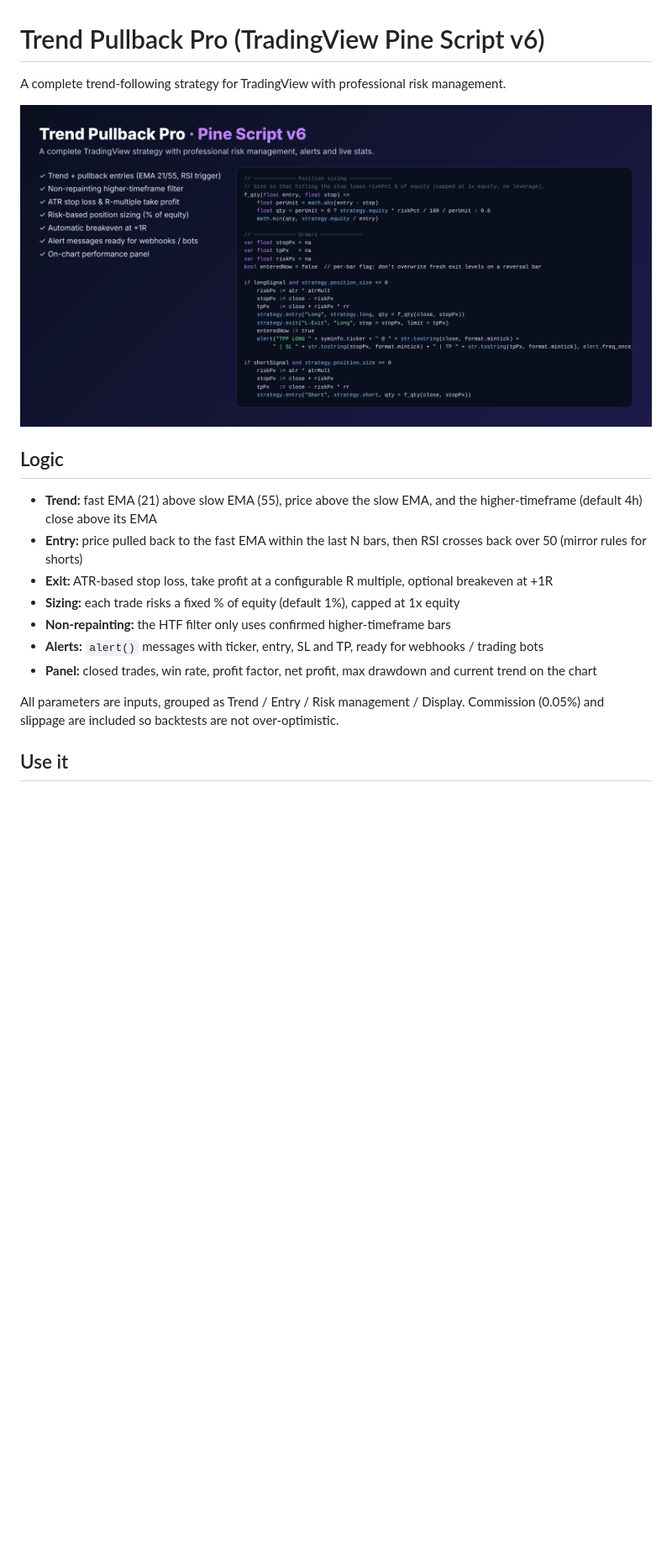
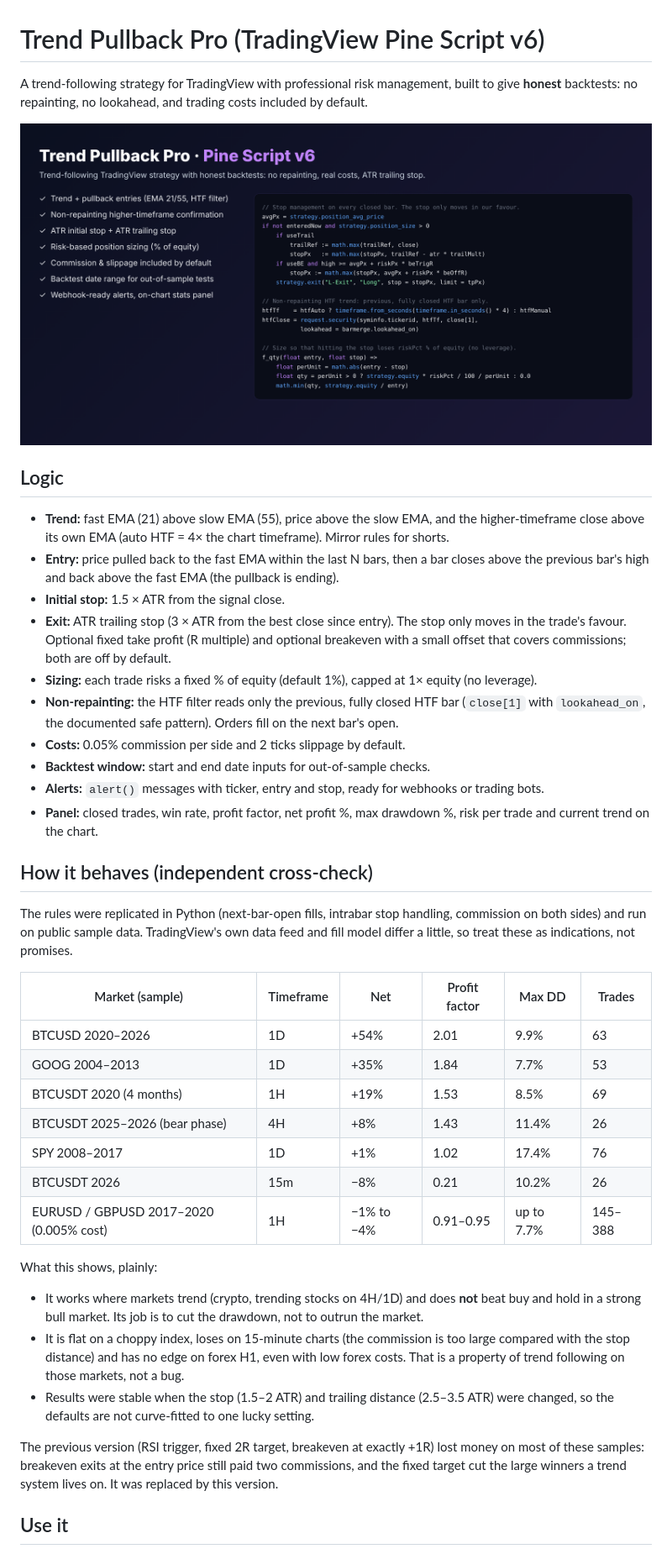
Before and after one commit to Nexusflowindicator/portfolio, a Markdown page: 03-pine-trend-strategy/README.md, the part around one of its changes. Shown at 84% size. GitHub-like rendering; pictures changed too: 03-pine-trend-strategy/screenshots/cover.png; blank space fills up the shorter version.

Commit message:
Rework Pine strategy: pullback reclaim entry, ATR trailing stop, honest results
Replace RSI trigger, fixed 2R target and +1R breakeven (negative expectancy
after costs) with a pullback-reclaim entry and ATR trailing stop. Add backtest
date range, auto HTF, percent-based stats panel and a README results table
from an independent cross-check, including markets where it loses.

Co-Authored-By: Claude Opus 5.5 <noreply@anthropic.com>
Claude-Session: https://claude.ai/code/session_018p7qcrMKbrLRXKrByArqTS

```diff
--- a/03-pine-trend-strategy/README.md
+++ b/03-pine-trend-strategy/README.md
@@ -1,20 +1,55 @@
 # Trend Pullback Pro (TradingView Pine Script v6)
 
-A complete trend-following strategy for TradingView with professional risk management.
+A trend-following strategy for TradingView with professional risk management, built to give
+**honest** backtests: no repainting, no lookahead, and trading costs included by default.
 
 ![cover](screenshots/cover.png)
 
 ## Logic
-- **Trend:** fast EMA (21) above slow EMA (55), price above the slow EMA, and the higher-timeframe (default 4h) close above its EMA
-- **Entry:** price pulled back to the fast EMA within the last N bars, then RSI crosses back over 50 (mirror rules for shorts)
-- **Exit:** ATR-based stop loss, take profit at a configurable R multiple, optional breakeven at +1R
-- **Sizing:** each trade risks a fixed % of equity (default 1%), capped at 1x equity
-- **Non-repainting:** the HTF filter only uses confirmed higher-timeframe bars
-- **Alerts:** `alert()` messages with ticker, entry, SL and TP, ready for webhooks / trading bots
-- **Panel:** closed trades, win rate, profit factor, net profit, max drawdown and current trend on the chart
+- **Trend:** fast EMA (21) above slow EMA (55), price above the slow EMA, and the higher-timeframe
+  close above its own EMA (auto HTF = 4× the chart timeframe). Mirror rules for shorts.
+- **Entry:** price pulled back to the fast EMA within the last N bars, then a bar closes above the
+  previous bar's high and back above the fast EMA (the pullback is ending).
+- **Initial stop:** 1.5 × ATR from the signal close.
+- **Exit:** ATR trailing stop (3 × ATR from the best close since entry). The stop only moves in
+  the trade's favour. Optional fixed take profit (R multiple) and optional breakeven with a small
+  offset that covers commissions; both are off by default.
+- **Sizing:** each trade risks a fixed % of equity (default 1%), capped at 1× equity (no leverage).
+- **Non-repainting:** the HTF filter reads only the previous, fully closed HTF bar
+  (`close[1]` with `lookahead_on`, the documented safe pattern). Orders fill on the next bar's open.
+- **Costs:** 0.05% commission per side and 2 ticks slippage by default.
+- **Backtest window:** start and end date inputs for out-of-sample checks.
+- **Alerts:** `alert()` messages with ticker, entry and stop, ready for webhooks or trading bots.
+- **Panel:** closed trades, win rate, profit factor, net profit %, max drawdown %, risk per trade
+  and current trend on the chart.
 
-All parameters are inputs, grouped as Trend / Entry / Risk management / Display.
-Commission (0.05%) and slippage are included so backtests are not over-optimistic.
+## How it behaves (independent cross-check)
+The rules were replicated in Python (next-bar-open fills, intrabar stop handling, commission on
+both sides) and run on public sample data. TradingView's own data feed and fill model differ a
+little, so treat these as indications, not promises.
+
+| Market (sample) | Timeframe | Net | Profit factor | Max DD | Trades |
+|---|---|---|---|---|---|
+| BTCUSD 2020–2026 | 1D | +54% | 2.01 | 9.9% | 63 |
+| GOOG 2004–2013 | 1D | +35% | 1.84 | 7.7% | 53 |
+| BTCUSDT 2020 (4 months) | 1H | +19% | 1.53 | 8.5% | 69 |
+| BTCUSDT 2025–2026 (bear phase) | 4H | +8% | 1.43 | 11.4% | 26 |
+| SPY 2008–2017 | 1D | +1% | 1.02 | 17.4% | 76 |
+| BTCUSDT 2026 | 15m | −8% | 0.21 | 10.2% | 26 |
+| EURUSD / GBPUSD 2017–2020 (0.005% cost) | 1H | −1% to −4% | 0.91–0.95 | up to 7.7% | 145–388 |
+
+What this shows, plainly:
+- It works where markets trend (crypto, trending stocks on 4H/1D) and does **not** beat buy and
+  hold in a strong bull market. Its job is to cut the drawdown, not to outrun the market.
+- It is flat on a choppy index, loses on 15-minute charts (the commission is too large compared
+  with the stop distance) and has no edge on forex H1, even with low forex costs. That is a
+  property of trend following on those markets, not a bug.
+- Results were stable when the stop (1.5–2 ATR) and trailing distance (2.5–3.5 ATR) were changed,
+  so the defaults are not curve-fitted to one lucky setting.
+
+The previous version (RSI trigger, fixed 2R target, breakeven at exactly +1R) lost money on most
+of these samples: breakeven exits at the entry price still paid two commissions, and the fixed
+target cut the large winners a trend system lives on. It was replaced by this version.
 
 ## Use it
 TradingView → Pine Editor → paste `trend_pullback_pro.pine` → *Add to chart*.
```
Also changed, not shown: other parts of 03-pine-trend-strategy/README.md (+5 -1 lines), 1 other file.
